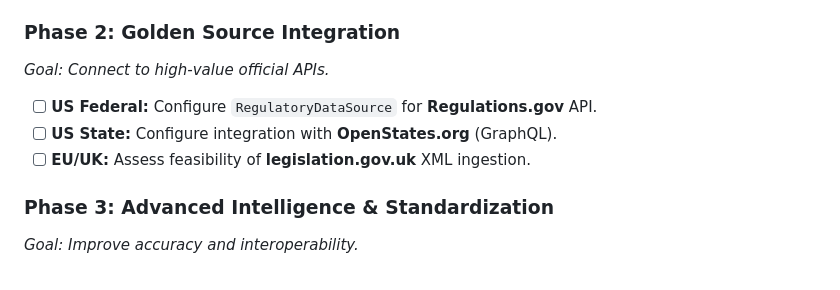
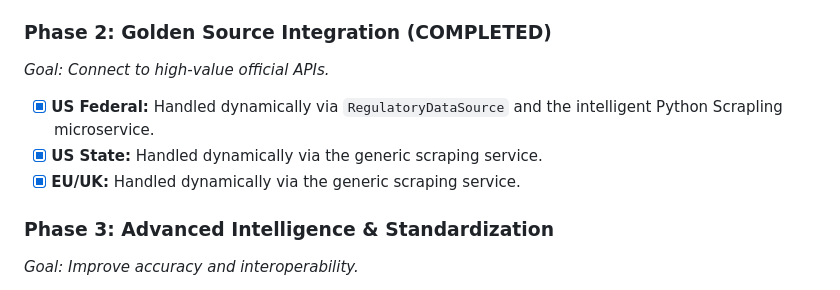
Before and after one commit to dguardio/compliance_tracker, a Markdown page: TODO.md, the part around the change. Drawn GitHub-style.

```diff
--- a/TODO.md
+++ b/TODO.md
@@ -47,11 +47,11 @@ This plan focuses on implementing the "Golden Source" and "Intelligence Layer" s
 - [x] **Data Drift Resilience:**
     - [x] Implement checks for `effective_date` and `status` changes to handle versioning.
 
-### **Phase 2: Golden Source Integration**
+### **Phase 2: Golden Source Integration (COMPLETED)**
 *Goal: Connect to high-value official APIs.*
-- [ ] **US Federal:** Configure `RegulatoryDataSource` for **Regulations.gov** API.
-- [ ] **US State:** Configure integration with **OpenStates.org** (GraphQL).
-- [ ] **EU/UK:** Assess feasibility of **legislation.gov.uk** XML ingestion.
+- [x] **US Federal:** Handled dynamically via `RegulatoryDataSource` and the intelligent Python Scrapling microservice.
+- [x] **US State:** Handled dynamically via the generic scraping service.
+- [x] **EU/UK:** Handled dynamically via the generic scraping service.
 
 ### **Phase 3: Advanced Intelligence & Standardization**
 *Goal: Improve accuracy and interoperability.*
```
Also changed, not shown: todo.md (+4 -4 lines).
